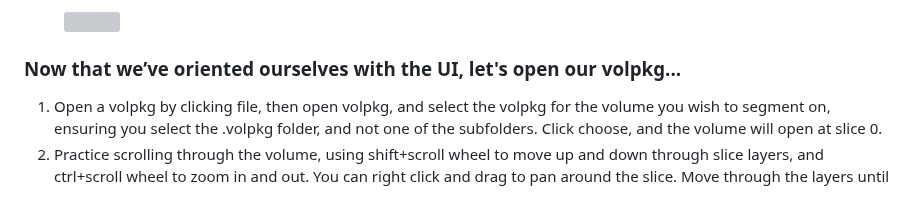
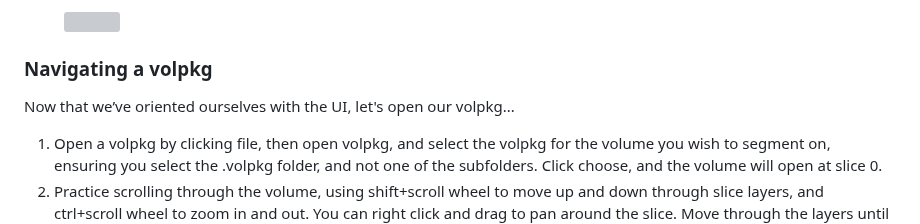
Before and after one commit to tomhsiao1260/villa, a Markdown page: scrollprize-website/docs/06_tutorial3.md, the part around the change. GitHub-like rendering; blank space fills up the shorter version; grey boxes are pictures that could not be loaded.

Commit message:
Update docs/06_tutorial3.md
Co-authored-by: danieldegroot2 <67521919+danieldegroot2@users.noreply.github.com>

```diff
--- a/scrollprize-website/docs/06_tutorial3.md
+++ b/scrollprize-website/docs/06_tutorial3.md
@@ -280,7 +280,9 @@ Let's take a moment to get oriented before continuing:
 <img src="/img/tutorials/vc-open.png" className="rounded-xl"/>
 </figure>
 
-### Now that we’ve oriented ourselves with the UI, let's open our volpkg...
+### Navigating a volpkg
+
+Now that we’ve oriented ourselves with the UI, let's open our volpkg...
 
 1. Open a volpkg by clicking file, then open volpkg, and select the volpkg for the volume you wish to segment on, ensuring you select the .volpkg folder, and not one of the subfolders. Click choose, and the volume will open at slice 0.
 2. Practice scrolling through the volume, using shift+scroll wheel to move up and down through slice layers, and ctrl+scroll wheel to zoom in and out. You can right click and drag to pan around the slice.   Move through the layers until you find an area of the sheet that looks “easy” to segment. An ideal area has spacing on the inside face towards the center of the scroll, and maintains this spacing as you scroll through the layers for a time. You can increase the amount of slices you move through with the scroll wheel by pressing Q and E. The small number that shows up next to your cursor is the number of slices skipped each “click” of the scroll wheel.
```
